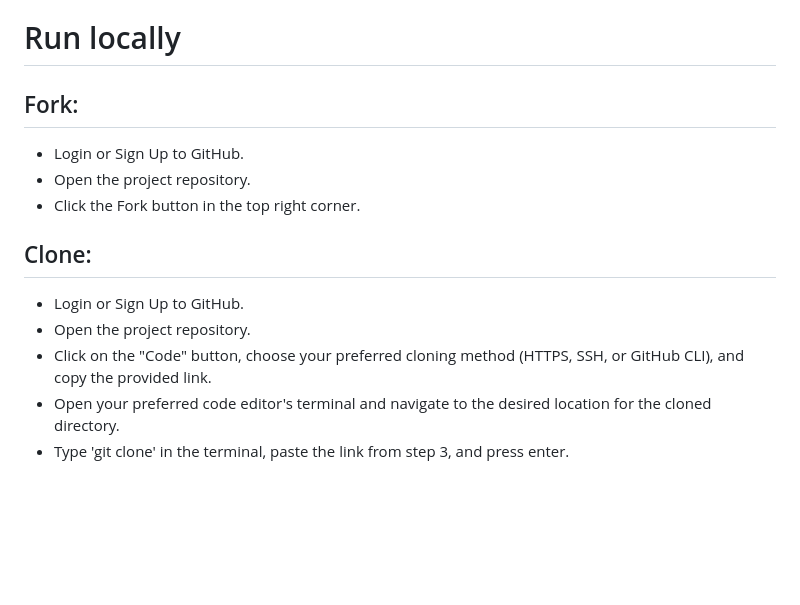
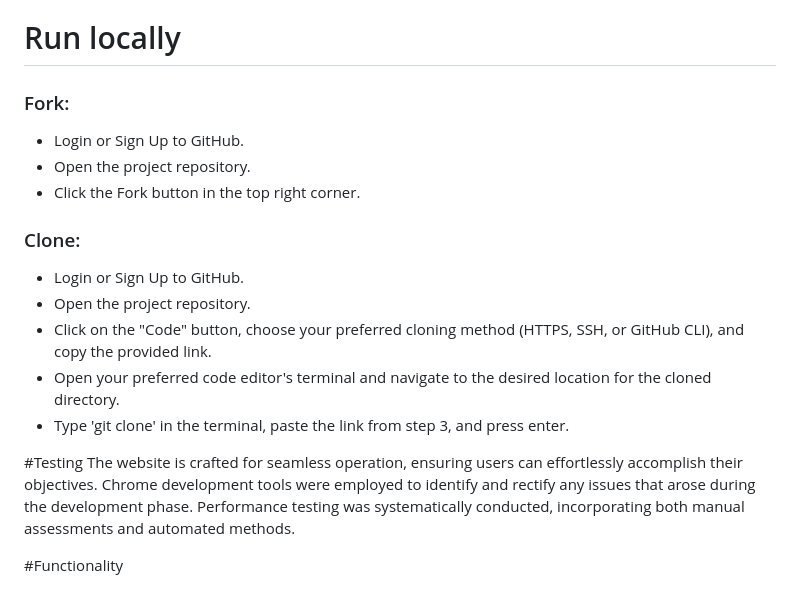
Before and after one commit to Rupthuz/Portfolio-2---Memory-game, a Markdown page: README.md, the part around the change. Drawn GitHub-style; blank space fills up the shorter version.

```diff
--- a/README.md
+++ b/README.md
@@ -72,15 +72,22 @@ To deploy the page on GitHub Pages from its corresponding repository, the follow
 - The URL will be displayed above the "Source" section.
 
 # Run locally
-## Fork:
+### Fork:
 
 - Login or Sign Up to GitHub.
 - Open the project repository.
 - Click the Fork button in the top right corner.
 
-## Clone:
+### Clone:
 - Login or Sign Up to GitHub.
 - Open the project repository.
 - Click on the "Code" button, choose your preferred cloning method (HTTPS, SSH, or GitHub CLI), and copy the provided link.
 - Open your preferred code editor's terminal and navigate to the desired location for the cloned directory.
 - Type 'git clone' in the terminal, paste the link from step 3, and press enter.
+
+#Testing
+The website is crafted for seamless operation, ensuring users can effortlessly accomplish their objectives. Chrome development tools were employed to identify and rectify any issues that arose during the development phase. Performance testing was systematically conducted, incorporating both manual assessments and automated methods.
+
+
+
+#Functionality
```
